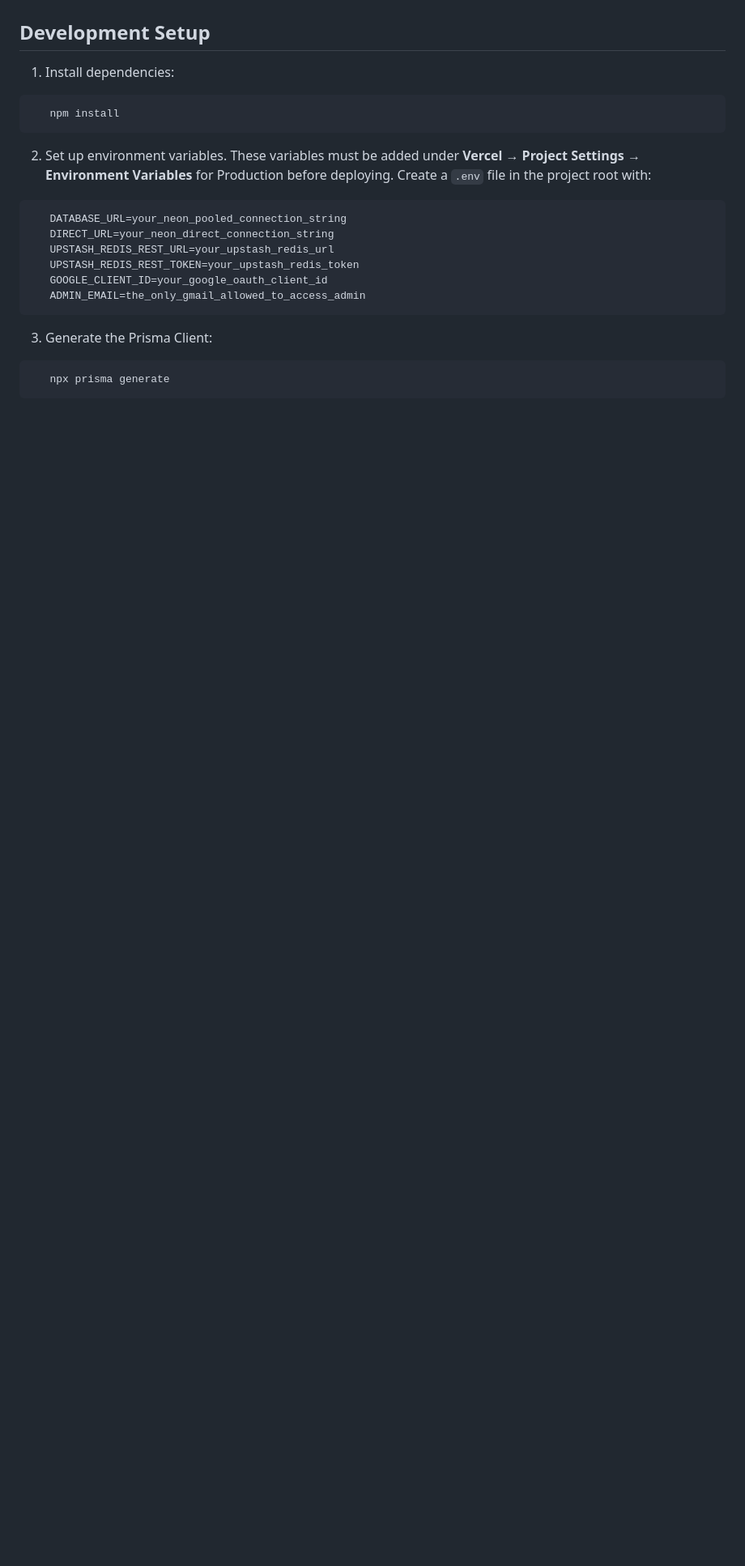
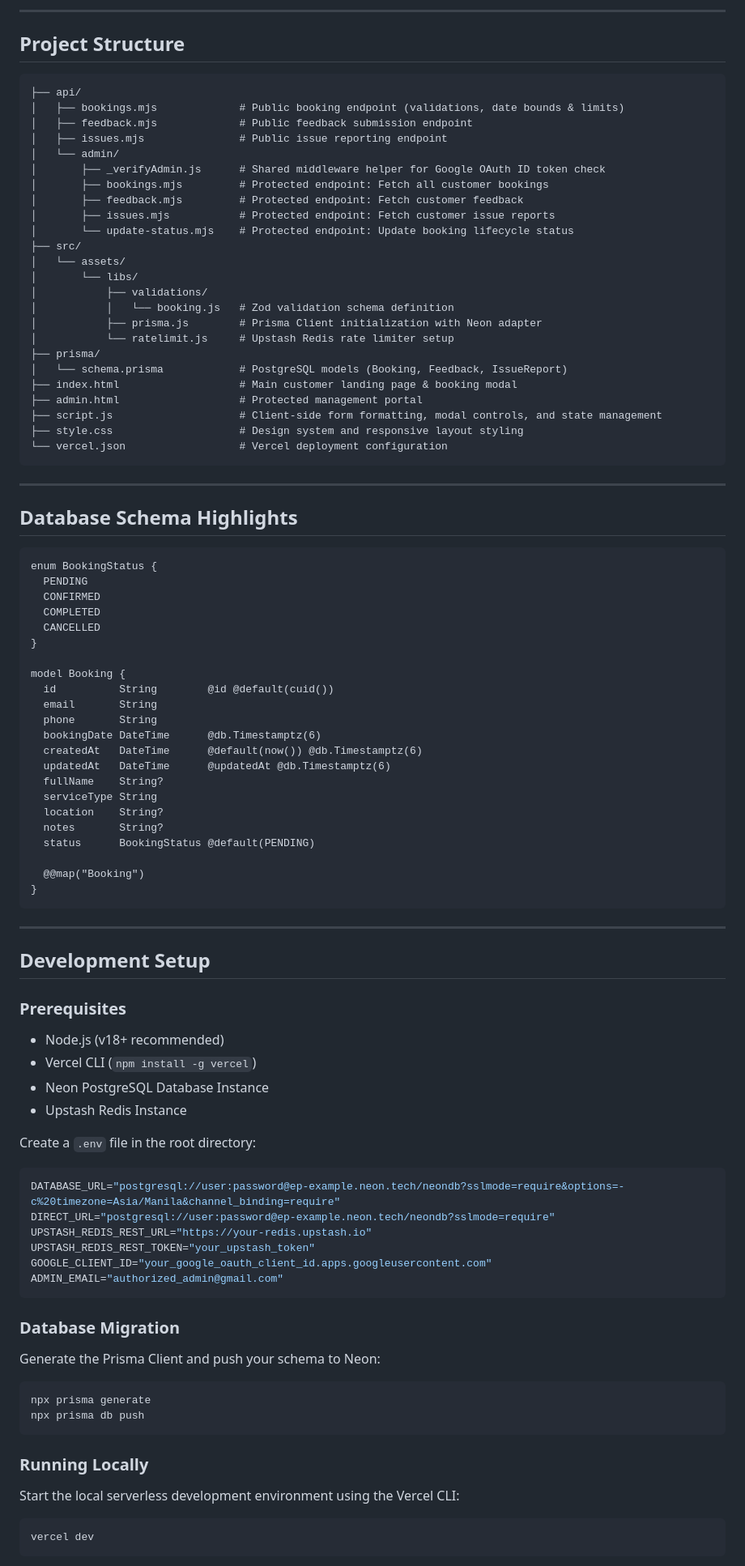
Before and after one commit to anckabigting/Koolest, a Markdown page: README.md, the part around one of its changes. Shown at 81% size. Rendered like a GitHub page; blank space fills up the shorter version.

Commit message:
Revise README
Updated project description, features, and tech stack in README.md for clarity and detail.

````diff
--- a/README.md
+++ b/README.md
@@ -26,24 +59,96 @@ This platform showcases specialized air care, handles dynamic maintenance schedu
+---
+
+## Project Structure
+
+```
+├── api/
+│   ├── bookings.mjs             # Public booking endpoint (validations, date bounds & limits)
+│   ├── feedback.mjs             # Public feedback submission endpoint
+│   ├── issues.mjs               # Public issue reporting endpoint
+│   └── admin/
+│       ├── _verifyAdmin.js      # Shared middleware helper for Google OAuth ID token check
+│       ├── bookings.mjs         # Protected endpoint: Fetch all customer bookings
+│       ├── feedback.mjs         # Protected endpoint: Fetch customer feedback
+│       ├── issues.mjs           # Protected endpoint: Fetch customer issue reports
+│       └── update-status.mjs    # Protected endpoint: Update booking lifecycle status
+├── src/
+│   └── assets/
+│       └── libs/
+│           ├── validations/
+│           │   └── booking.js   # Zod validation schema definition
+│           ├── prisma.js        # Prisma Client initialization with Neon adapter
+│           └── ratelimit.js     # Upstash Redis rate limiter setup
+├── prisma/
+│   └── schema.prisma            # PostgreSQL models (Booking, Feedback, IssueReport)
+├── index.html                   # Main customer landing page & booking modal
+├── admin.html                   # Protected management portal
+├── script.js                    # Client-side form formatting, modal controls, and state management
+├── style.css                    # Design system and responsive layout styling
+└── vercel.json                  # Vercel deployment configuration
+```
+
+---
+
+## Database Schema Highlights
+
+```prisma
+enum BookingStatus {
+  PENDING
+  CONFIRMED
+  COMPLETED
+  CANCELLED
+}
+
+model Booking {
+  id          String        @id @default(cuid())
+  email       String
+  phone       String
+  bookingDate DateTime      @db.Timestamptz(6)
+  createdAt   DateTime      @default(now()) @db.Timestamptz(6)
+  updatedAt   DateTime      @updatedAt @db.Timestamptz(6)
+  fullName    String?
+  serviceType String
+  location    String?
+  notes       String?
+  status      BookingStatus @default(PENDING)
+
+  @@map("Booking")
+}
+```
+
+---
 
 ## Development Setup
 
-1. Install dependencies:
-```bash
-   npm install
+### Prerequisites
+* Node.js (v18+ recommended)
+* Vercel CLI (`npm install -g vercel`)
+* Neon PostgreSQL Database Instance
+* Upstash Redis Instance
+
+Create a `.env` file in the root directory:
+
+```env
+DATABASE_URL="postgresql://user:password@ep-example.neon.tech/neondb?sslmode=require&options=-c%20timezone=Asia/Manila&channel_binding=require"
+DIRECT_URL="postgresql://user:password@ep-example.neon.tech/neondb?sslmode=require"
+UPSTASH_REDIS_REST_URL="https://your-redis.upstash.io"
+UPSTASH_REDIS_REST_TOKEN="your_upstash_token"
+GOOGLE_CLIENT_ID="your_google_oauth_client_id.apps.googleusercontent.com"
+ADMIN_EMAIL="authorized_admin@gmail.com"
 ```
 
-2. Set up environment variables. These variables must be added under **Vercel → Project Settings → Environment Variables** for Production before deploying. Create a `.env` file in the project root with:
-```
-   DATABASE_URL=your_neon_pooled_connection_string
-   DIRECT_URL=your_neon_direct_connection_string
-   UPSTASH_REDIS_REST_URL=your_upstash_redis_url
-   UPSTASH_REDIS_REST_TOKEN=your_upstash_redis_token
-   GOOGLE_CLIENT_ID=your_google_oauth_client_id
-   ADMIN_EMAIL=the_only_gmail_allowed_to_access_admin
+### Database Migration
+Generate the Prisma Client and push your schema to Neon:
+
+```bash
+npx prisma generate
+npx prisma db push
 ```
 
+### Running Locally
+Start the local serverless development environment using the Vercel CLI:
 
-3. Generate the Prisma Client:
 ```bash
-   npx prisma generate
+vercel dev
 ```
 
````
Also changed, not shown: other parts of README.md (+53 -62 lines).
